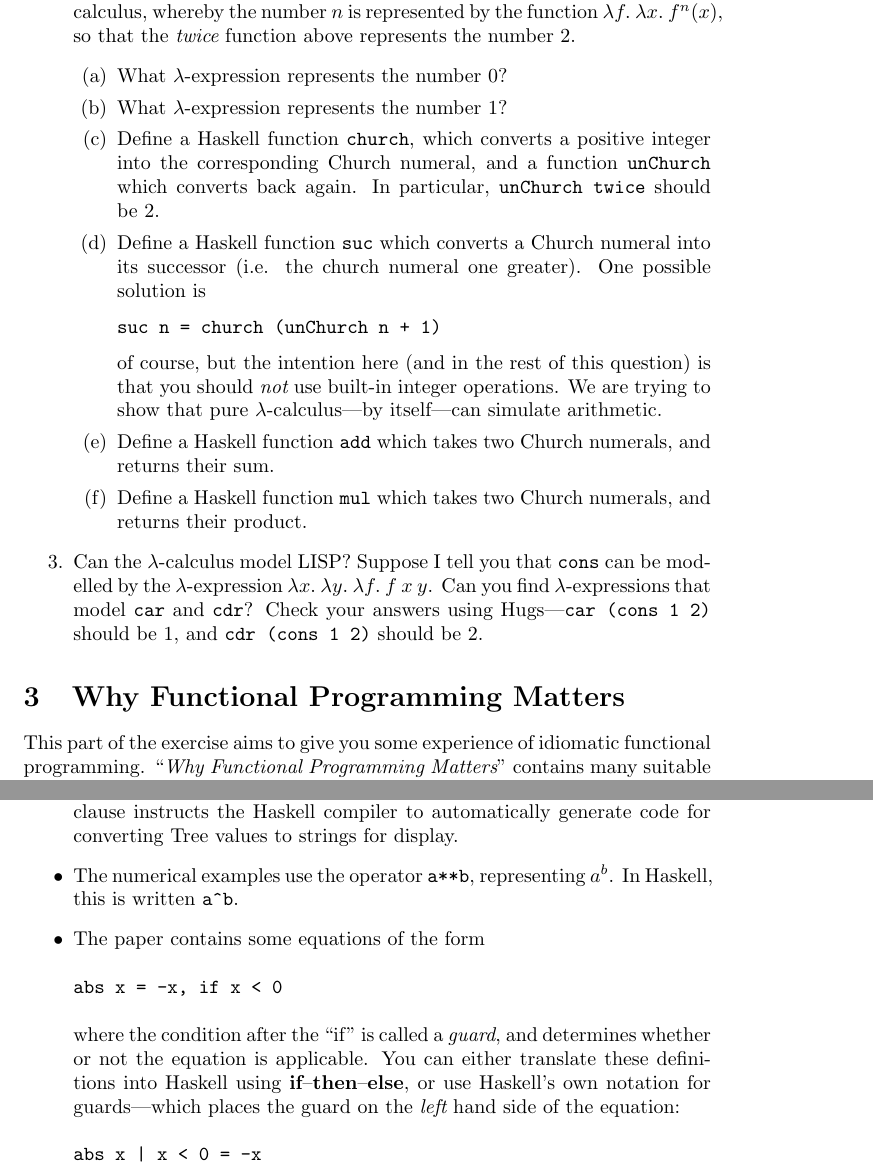
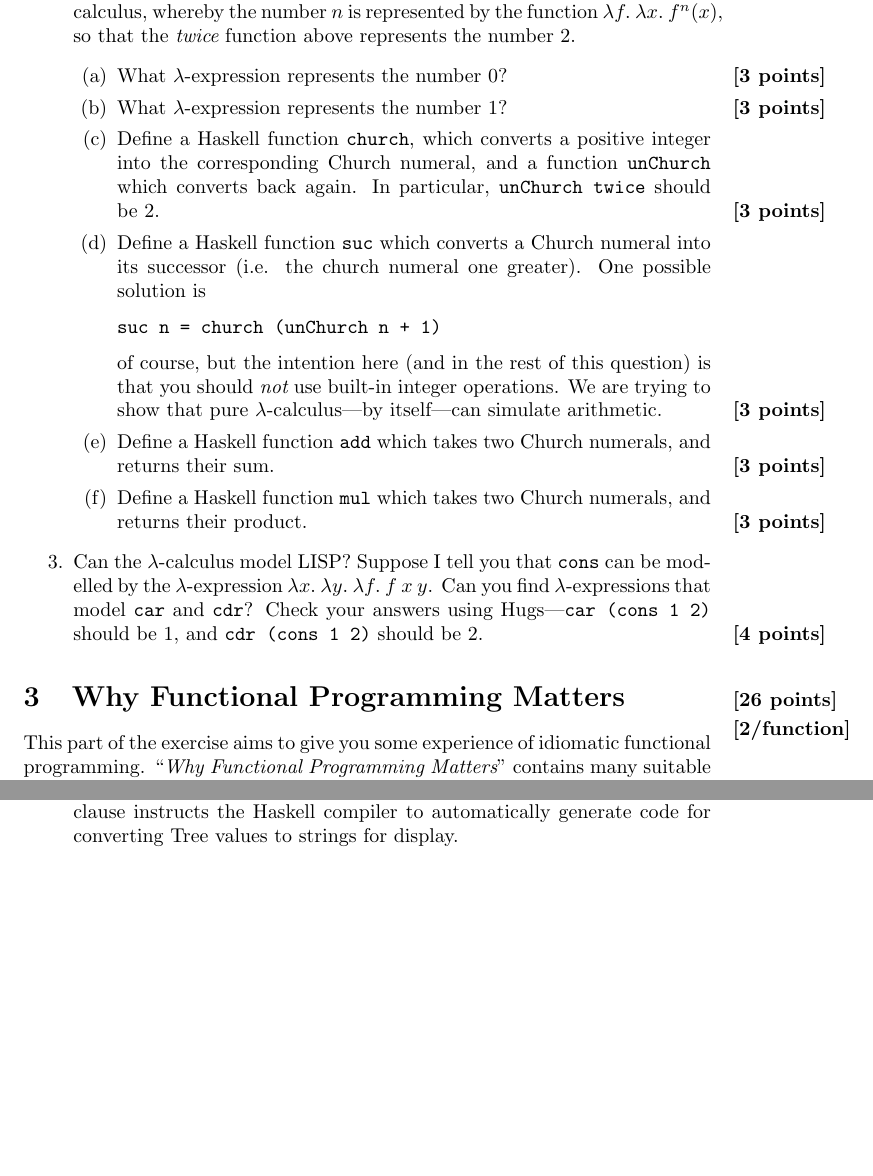
Before and after one commit to jyp/PLT-Course, a LaTeX problem sheet (Exercises/Week1/Exercises, week 1, FP I.tex): two parts of pages 2 and 3 of 4, joined at a grey line, cut so that both start at the same text, the shorter picture padded with empty space. Compiled offline with pdfLaTeX.

Commit message:
Reviewed exercise question and added points.

```diff
--- a/Exercises/Week1/Exercises, week 1, FP I.tex
+++ b/Exercises/Week1/Exercises, week 1, FP I.tex
@@ -96,8 +94,8 @@ should be 2.\percent{4}
 \end{enumerate}
 
 
-\section{Why Functional Programming Matters}
-\percent{18} This part of the exercise aims to give you some
+\section{Why Functional Programming Matters\protect\percent{26}\protect\marginpar[r]{\bf [2/function]}}
+This part of the exercise aims to give you some
 experience of idiomatic functional programming. ``{\em Why Functional
   Programming Matters}'' contains many suitable examples, but they are
 written in an informal notation, rather than Haskell. Your task now is
@@ -141,25 +138,10 @@ data Tree x = Node x [Tree x]
 \end{verbatim}
 Translate the list type in a similar way.
 
+\item
 The use of capital and lower-case letters is significant: in Haskell,
 all types and constructors begin with a capital letter, while
 variables, functions, and type variables begin with a lower-case
 one. The ``deriving Show'' clause instructs the Haskell compiler to
 automatically generate code for converting Tree values to strings for
 display.
-\item
-The numerical examples use the operator \verb!a**b!, representing
-$a^b$. In Haskell, this is written \verb!a^b!.
-\item
-The paper contains some equations of the form
-\begin{verbatim}
-abs x = -x, if x < 0
-\end{verbatim}
-where the condition after the ``if'' is called a {\em guard}, and
-determines whether or not the equation is applicable. You can either
-translate these definitions into Haskell using {\bf if}--{\bf
-  then}--{\bf else}, or use Haskell's own notation for guards---which
-places the guard on the {\em left} hand side of the equation:
-\begin{verbatim}
-abs x | x < 0 = -x
-\end{verbatim}
```
Also changed, not shown: Exercises/Week1/Exercises, week 1, FP I.tex (27 more changed lines).
